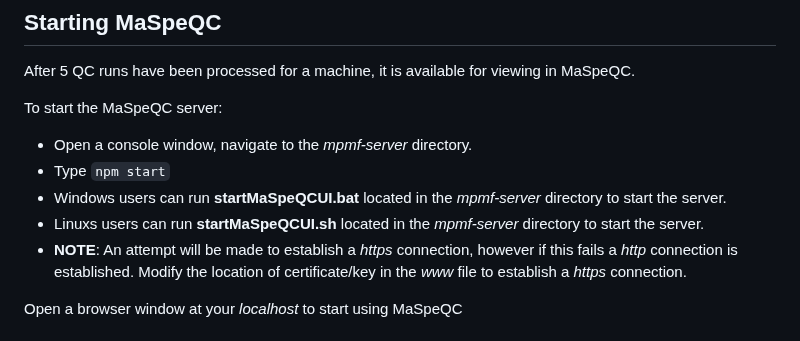
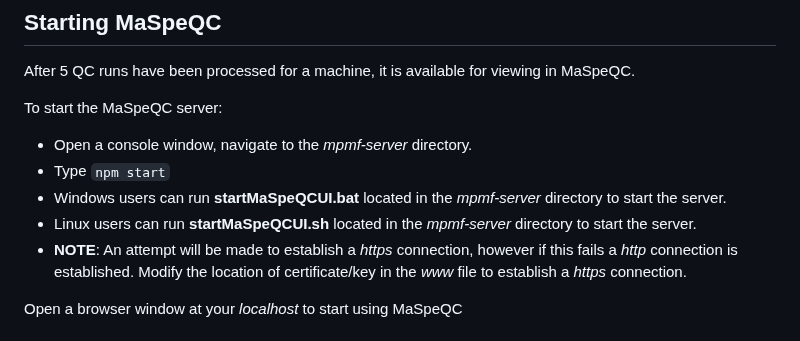
Before and after one commit to MonashProteomics/MaSpeQC, a Markdown page: README.md, the part around the change. Drawn GitHub-style.

```diff
--- a/README.md
+++ b/README.md
@@ -160,7 +160,7 @@ To start the MaSpeQC server:
 - Open a console window, navigate to the _mpmf-server_ directory.
 - Type `npm start`
 - Windows users can run __startMaSpeQCUI.bat__ located in the  _mpmf-server_ directory to start the server.
-- Linuxs users can run __startMaSpeQCUI.sh__ located in the  _mpmf-server_ directory to start the server.
+- Linux users can run __startMaSpeQCUI.sh__ located in the  _mpmf-server_ directory to start the server.
 - __NOTE__: An attempt will be made to establish a _https_ connection, however if this fails a _http_ connection is established. Modify the location of certificate/key in the _www_ file to establish a _https_ connection.
 
 Open a browser window at your _localhost_ to start using MaSpeQC
```
